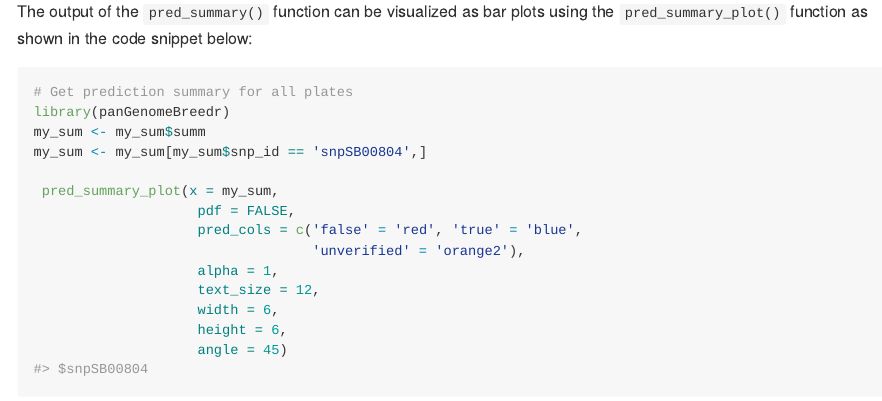
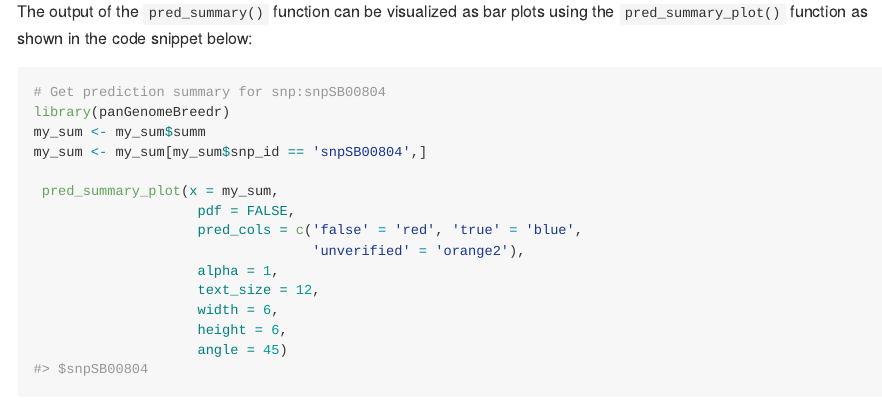
Before and after one commit to awkena/panGenomeBreedr, an R Markdown document (README.Rmd): the page in a window 1100 px wide, from 8350 px down. The pictures show the output file README.md that the author committed with the source, drawn offline in the style of GitHub.

Commit message:
ReadMe updates

````diff
--- a/README.Rmd
+++ b/README.Rmd
@@ -352,8 +352,8 @@ knitr::kable(my_sum$summ, caption = 'Table 3: Summary of verified prediction sta
 
 The output of the `pred_summary()` function can be visualized as bar plots using the `pred_summary_plot()` function as shown in the code snippet below:
 
-```{r barplot, fig.cap = "Fig. 5. Match/Mismatch rate of predictions for positive controls."}
-# Get prediction summary for all plates
+```{r barplot, fig.cap = "Fig. 5. Match/Mismatch rate of predictions for snp: snpSB00804."}
+# Get prediction summary for snp:snpSB00804
 library(panGenomeBreedr)
 my_sum <- my_sum$summ
 my_sum <- my_sum[my_sum$snp_id == 'snpSB00804',]
````
Also changed, not shown: README.md.
